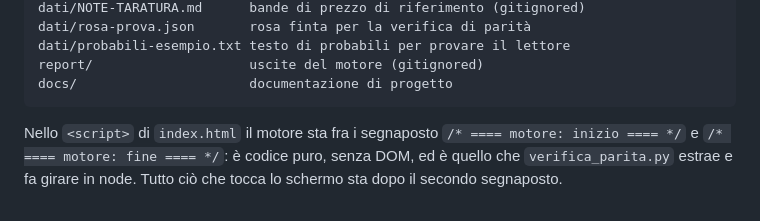
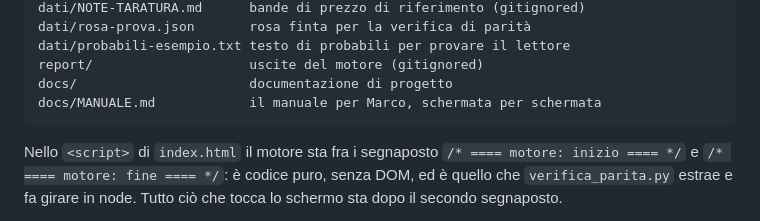
Before and after one commit to MxalfaxL/fc-cazzimma, a Markdown page: CLAUDE.md, the part around the change. GitHub-like rendering.

Commit message:
Manuale per Marco in docs/
Co-Authored-By: Claude Fable 5.1 <noreply@anthropic.com>

````diff
--- a/CLAUDE.md
+++ b/CLAUDE.md
@@ -134,6 +134,7 @@ dati/rosa-prova.json       rosa finta per la verifica di parità
 dati/probabili-esempio.txt testo di probabili per provare il lettore
 report/                    uscite del motore (gitignored)
 docs/                      documentazione di progetto
+docs/MANUALE.md            il manuale per Marco, schermata per schermata
 ```
 
 Nello `<script>` di `index.html` il motore sta fra i segnaposto
````
Also changed, not shown: docs/MANUALE.md (added, +161 -0 lines).
